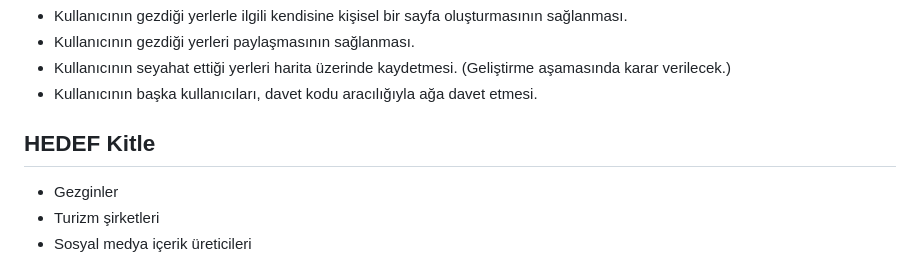
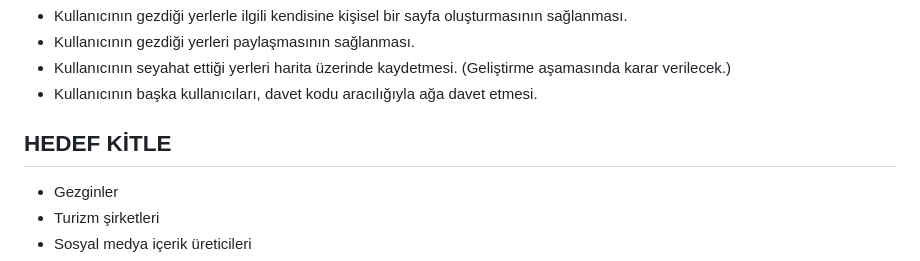
Before and after one commit to ernbkar/OyunveUygulamaAkademisi, a Markdown page: README.md, the part around the change. Drawn GitHub-style.

Commit message:
Update README.md
Spelling issues fixed

```diff
--- a/README.md
+++ b/README.md
@@ -29,7 +29,7 @@ MEMAPP, kişilerin gezdikleri yerlerdeki anılarını saklayabileceği ve bu an
   - Kullanıcının seyahat ettiği yerleri harita üzerinde kaydetmesi. (Geliştirme aşamasında karar verilecek.)
   - Kullanıcının başka kullanıcıları, davet kodu aracılığıyla ağa davet etmesi.
 
-## HEDEF Kitle
+## HEDEF KİTLE
   - Gezginler
   - Turizm şirketleri
   - Sosyal medya içerik üreticileri
```
